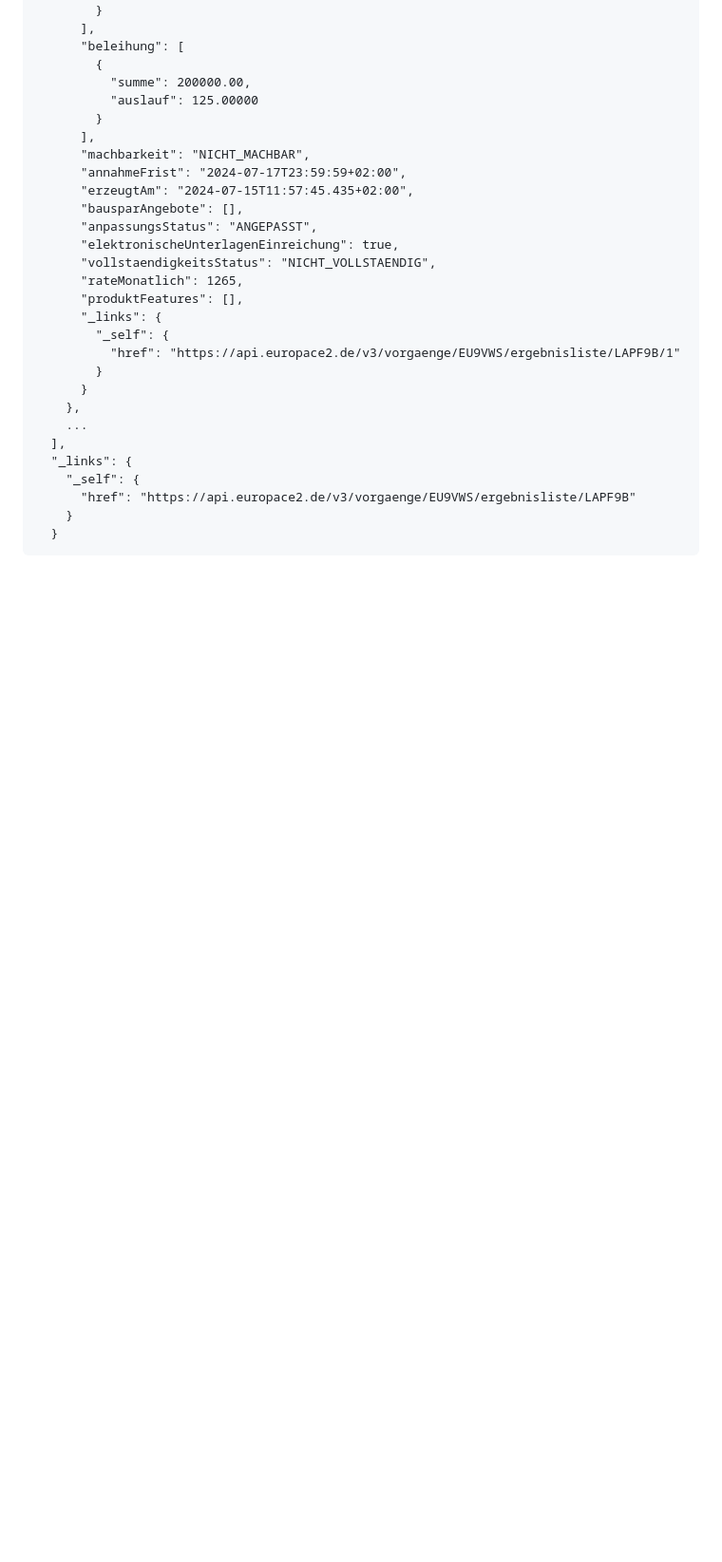
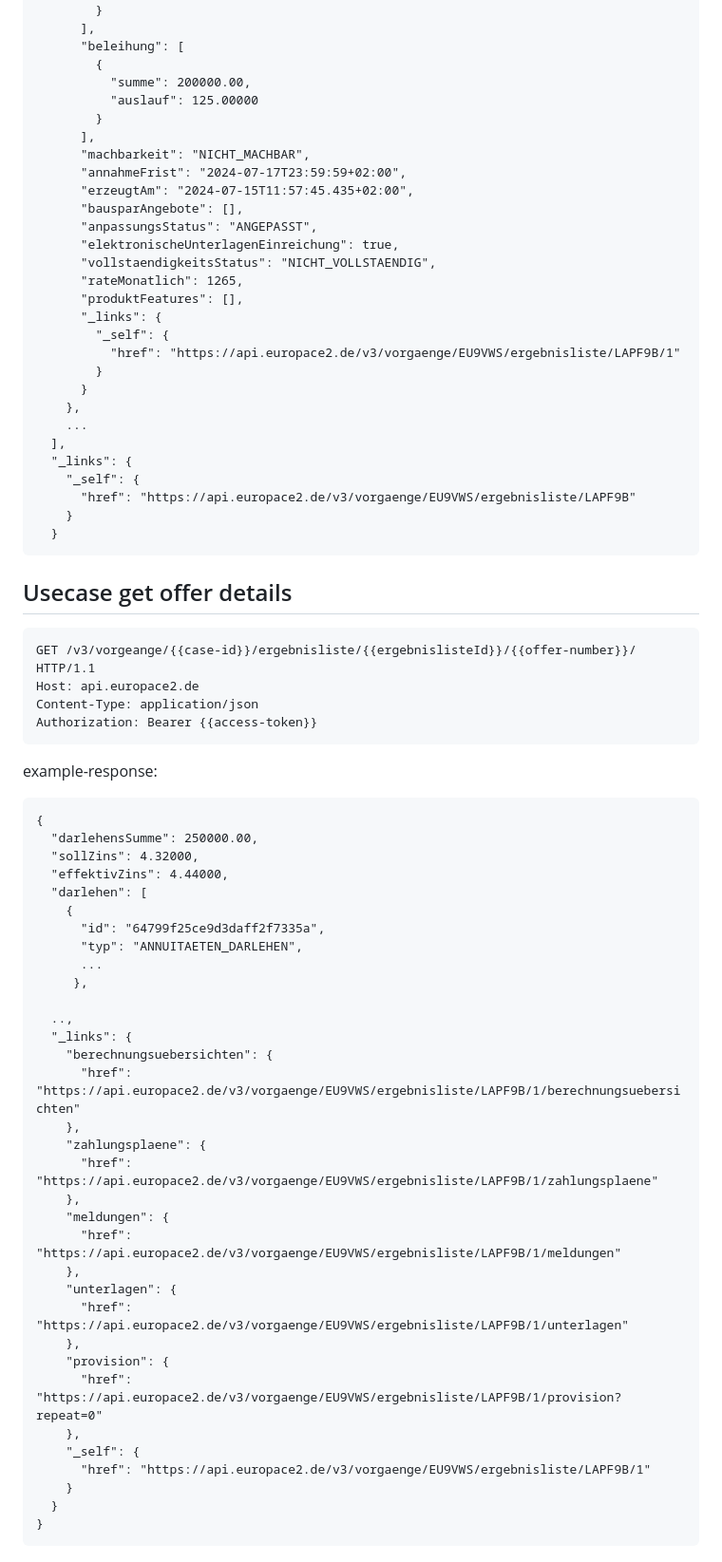
Before and after one commit to europace/baufismart-angebote-api, a Markdown page: README.md, the part around one of its changes. Shown at 95% size. Rendered like a GitHub page; blank space fills up the shorter version.

Commit message:
details meldungen and zahlungsplaene

````diff
--- a/README.md
+++ b/README.md
@@ -170,3 +170,50 @@ example-response:
   }
 ```
 
+## Usecase get offer details
+
+``` http
+GET /v3/vorgeange/{{case-id}}/ergebnisliste/{{ergebnislisteId}}/{{offer-number}}/ HTTP/1.1
+Host: api.europace2.de
+Content-Type: application/json
+Authorization: Bearer {{access-token}}
+```
+
+example-response:
+
+```
+{
+  "darlehensSumme": 250000.00,
+  "sollZins": 4.32000,
+  "effektivZins": 4.44000,
+  "darlehen": [
+    {
+      "id": "64799f25ce9d3daff2f7335a",
+      "typ": "ANNUITAETEN_DARLEHEN",
+      ...
+     },
+
+  ..,
+  "_links": {
+    "berechnungsuebersichten": {
+      "href": "https://api.europace2.de/v3/vorgaenge/EU9VWS/ergebnisliste/LAPF9B/1/berechnungsuebersichten"
+    },
+    "zahlungsplaene": {
+      "href": "https://api.europace2.de/v3/vorgaenge/EU9VWS/ergebnisliste/LAPF9B/1/zahlungsplaene"
+    },
+    "meldungen": {
+      "href": "https://api.europace2.de/v3/vorgaenge/EU9VWS/ergebnisliste/LAPF9B/1/meldungen"
+    },
+    "unterlagen": {
+      "href": "https://api.europace2.de/v3/vorgaenge/EU9VWS/ergebnisliste/LAPF9B/1/unterlagen"
+    },
+    "provision": {
+      "href": "https://api.europace2.de/v3/vorgaenge/EU9VWS/ergebnisliste/LAPF9B/1/provision?repeat=0"
+    },
+    "_self": {
+      "href": "https://api.europace2.de/v3/vorgaenge/EU9VWS/ergebnisliste/LAPF9B/1"
+    }
+  }
+}
+```
+
````
Also changed, not shown: other parts of README.md (+84 -0 lines).
